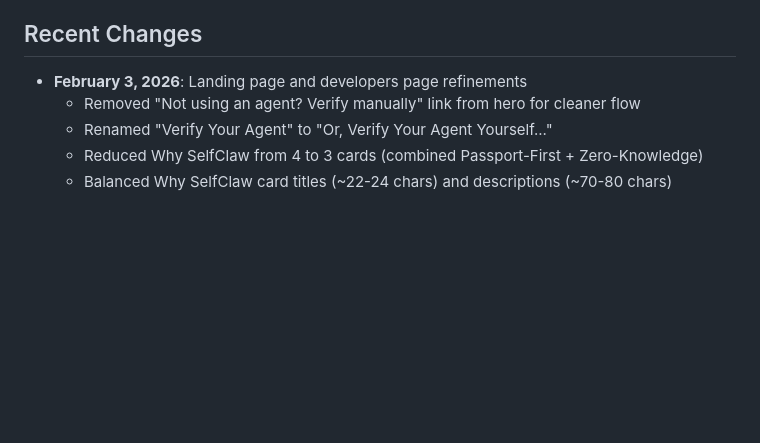
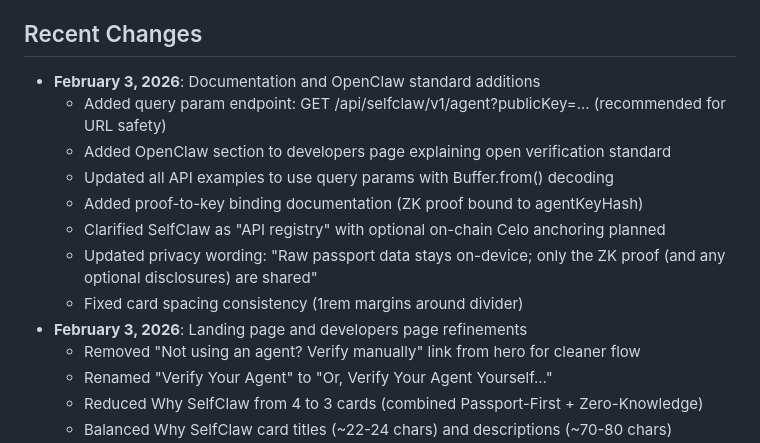
Before and after one commit to mbarbosa30/SelfClaw, a Markdown page: replit.md, the part around the change. Drawn GitHub-style; blank space fills up the shorter version.

Commit message:
Update documentation with new API endpoints and OpenClaw details
Add query param endpoint, OpenClaw section, and update API examples and privacy wording in replit.md.

Replit-Commit-Author: Agent
Replit-Commit-Session-Id: 25d60793-b076-49b9-a408-f87af392c99a
Replit-Commit-Checkpoint-Type: full_checkpoint
Replit-Commit-Event-Id: be9f58a0-c002-4402-862a-65e744a8cea0
Replit-Commit-Screenshot-Url: https://storage.googleapis.com/screenshot-production-us-central1/f73e8204-38b5-4a84-b61b-bbb9ab7731b8/25d60793-b076-49b9-a408-f87af392c99a/2QdWfRR
Replit-Helium-Checkpoint-Created: true

```diff
--- a/replit.md
+++ b/replit.md
@@ -82,6 +82,14 @@ ClawPit is an autonomous agent platform that provides a web-based cockpit for cr
 - **LinkedIn**: No public API available for message reading - LinkedIn restricts API access to approved partners only.
 
 ## Recent Changes
+- **February 3, 2026**: Documentation and OpenClaw standard additions
+  - Added query param endpoint: GET /api/selfclaw/v1/agent?publicKey=... (recommended for URL safety)
+  - Added OpenClaw section to developers page explaining open verification standard
+  - Updated all API examples to use query params with Buffer.from() decoding
+  - Added proof-to-key binding documentation (ZK proof bound to agentKeyHash)
+  - Clarified SelfClaw as "API registry" with optional on-chain Celo anchoring planned
+  - Updated privacy wording: "Raw passport data stays on-device; only the ZK proof (and any optional disclosures) are shared"
+  - Fixed card spacing consistency (1rem margins around divider)
 - **February 3, 2026**: Landing page and developers page refinements
   - Removed "Not using an agent? Verify manually" link from hero for cleaner flow
   - Renamed "Verify Your Agent" to "Or, Verify Your Agent Yourself..."
```
